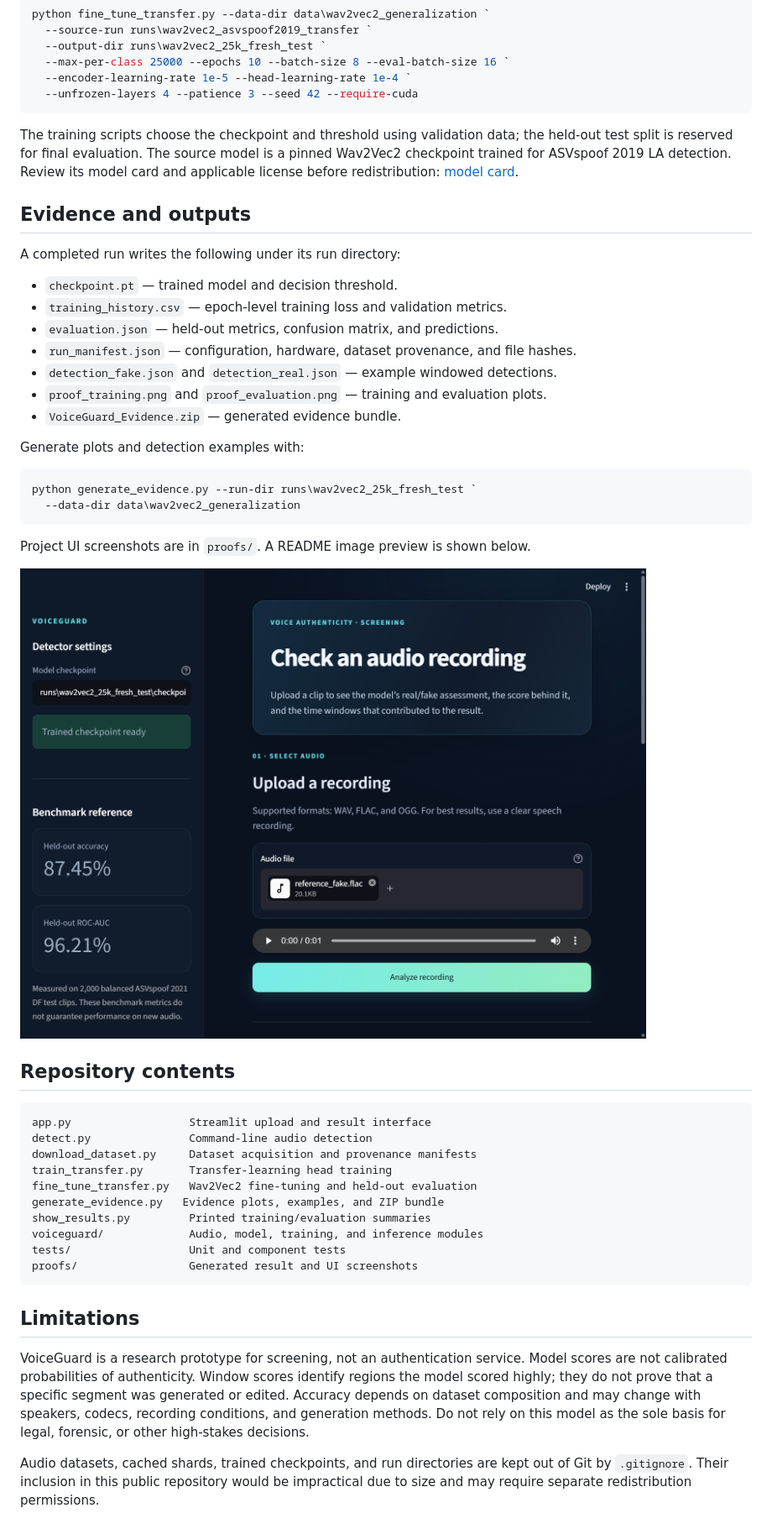
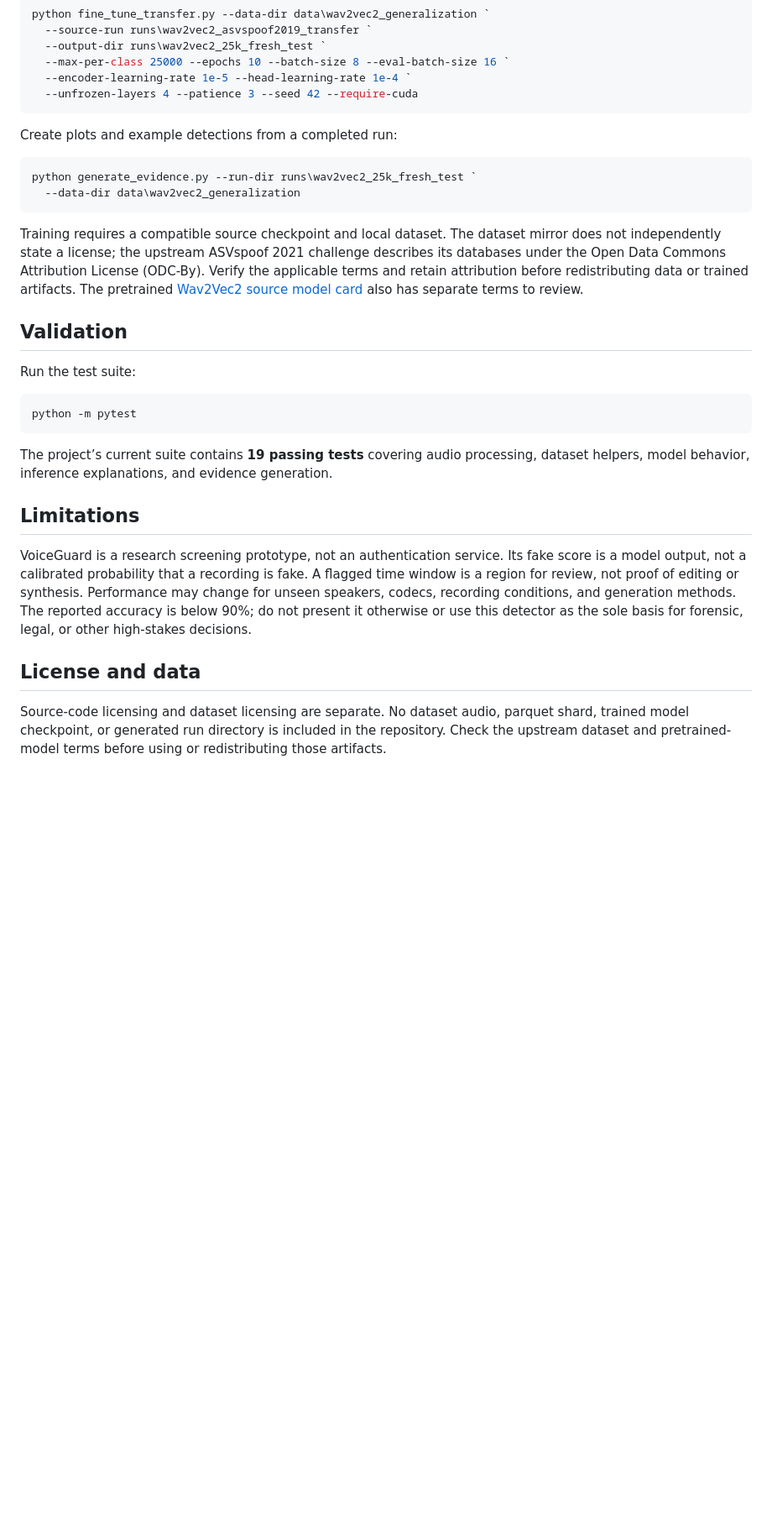
Before and after one commit to White-Hat-007/VoiceGuard-Voice-Deepfake-Detector, a Markdown page: README.md, the part around one of its changes. Shown at 84% size. GitHub-like rendering; pictures changed too: proofs/proof_ui_fake.png; blank space fills up the shorter version.

Commit message:
Polish VoiceGuard README and repository identity
Co-authored-by: Copilot <223556219+Copilot@users.noreply.github.com>

````diff
--- a/README.md
+++ b/README.md
@@ -176,65 +231,46 @@ python fine_tune_transfer.py --data-dir data\wav2vec2_generalization `
   --unfrozen-layers 4 --patience 3 --seed 42 --require-cuda
 ```
 
-The training scripts choose the checkpoint and threshold using validation
-data; the held-out test split is reserved for final evaluation. The source
-model is a pinned Wav2Vec2 checkpoint trained for ASVspoof 2019 LA detection.
-Review its model card and applicable license before redistribution:
-[model card](https://huggingface.co/caa-speech-detection-asvspoof2019/wav2vec2-v2-unfrozen).
-
-## Evidence and outputs
-
-A completed run writes the following under its run directory:
-
-- `checkpoint.pt` — trained model and decision threshold.
-- `training_history.csv` — epoch-level training loss and validation metrics.
-- `evaluation.json` — held-out metrics, confusion matrix, and predictions.
-- `run_manifest.json` — configuration, hardware, dataset provenance, and file
-  hashes.
-- `detection_fake.json` and `detection_real.json` — example windowed
-  detections.
-- `proof_training.png` and `proof_evaluation.png` — training and evaluation
-  plots.
-- `VoiceGuard_Evidence.zip` — generated evidence bundle.
-
-Generate plots and detection examples with:
+Create plots and example detections from a completed run:
 
 ```powershell
 python generate_evidence.py --run-dir runs\wav2vec2_25k_fresh_test `
   --data-dir data\wav2vec2_generalization
 ```
 
-Project UI screenshots are in `proofs/`. A README image preview is shown
-below.
+Training requires a compatible source checkpoint and local dataset. The
+dataset mirror does not independently state a license; the upstream ASVspoof
+2021 challenge describes its databases under the Open Data Commons
+Attribution License (ODC-By). Verify the applicable terms and retain
+attribution before redistributing data or trained artifacts. The pretrained
+[Wav2Vec2 source model card](https://huggingface.co/caa-speech-detection-asvspoof2019/wav2vec2-v2-unfrozen)
+also has separate terms to review.
 
-![VoiceGuard fake audio screening result](proofs/proof_ui_fake.png)
+## Validation
 
-## Repository contents
+Run the test suite:
 
-```text
-app.py                  Streamlit upload and result interface
-detect.py               Command-line audio detection
-download_dataset.py     Dataset acquisition and provenance manifests
-train_transfer.py       Transfer-learning head training
-fine_tune_transfer.py   Wav2Vec2 fine-tuning and held-out evaluation
-generate_evidence.py   Evidence plots, examples, and ZIP bundle
-show_results.py         Printed training/evaluation summaries
-voiceguard/             Audio, model, training, and inference modules
-tests/                  Unit and component tests
-proofs/                 Generated result and UI screenshots
+```powershell
+python -m pytest
 ```
+
+The project’s current suite contains **19 passing tests** covering audio
+processing, dataset helpers, model behavior, inference explanations, and
+evidence generation.
 
 ## Limitations
 
-VoiceGuard is a research prototype for screening, not an authentication
-service. Model scores are not calibrated probabilities of authenticity.
-Window scores identify regions the model scored highly; they do not prove
-that a specific segment was generated or edited. Accuracy depends on dataset
-composition and may change with speakers, codecs, recording conditions, and
-generation methods. Do not rely on this model as the sole basis for legal,
-forensic, or other high-stakes decisions.
+VoiceGuard is a research screening prototype, not an authentication service.
+Its fake score is a model output, not a calibrated probability that a
+recording is fake. A flagged time window is a region for review, not proof of
+editing or synthesis. Performance may change for unseen speakers, codecs,
+recording conditions, and generation methods. The reported accuracy is below
+90%; do not present it otherwise or use this detector as the sole basis for
+forensic, legal, or other high-stakes decisions.
 
-Audio datasets, cached shards, trained checkpoints, and run directories are
-kept out of Git by `.gitignore`. Their inclusion in this public repository
-would be impractical due to size and may require separate redistribution
-permissions.
+## License and data
+
+Source-code licensing and dataset licensing are separate. No dataset audio,
+parquet shard, trained model checkpoint, or generated run directory is
+included in the repository. Check the upstream dataset and pretrained-model
+terms before using or redistributing those artifacts.
````
Also changed, not shown: other parts of README.md (+164 -109 lines), 1 other file.
